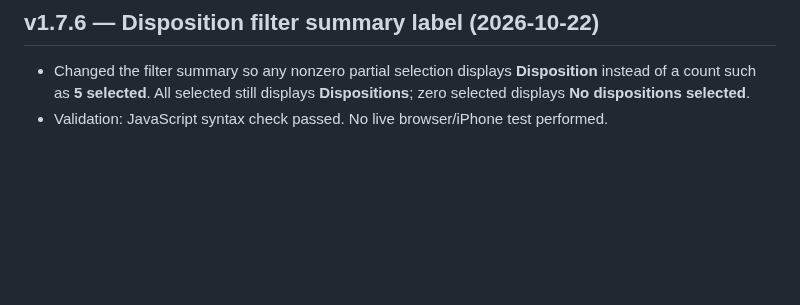
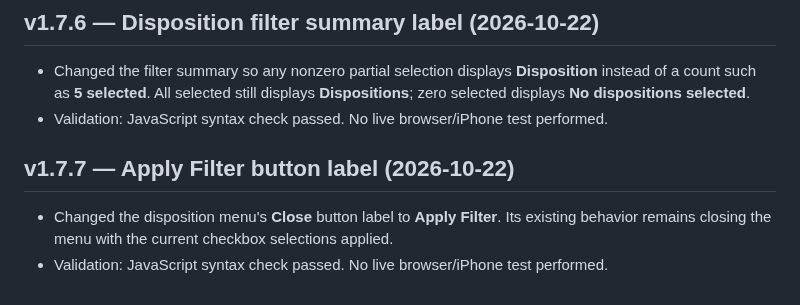
Before and after one commit to BobbyT416/BLS-Printer-Inventory, a Markdown page: HANDOFF.md, the part around the change. Rendered like a GitHub page; blank space fills up the shorter version.

Commit message:
Document v1.7.7 Apply Filter label

```diff
--- a/HANDOFF.md
+++ b/HANDOFF.md
@@ -271,3 +271,8 @@ Fields include Barcode, Serial Number, Asset Tag, Date Received, Type, Model, Pa
 ## v1.7.6 — Disposition filter summary label (2026-10-22)
 - Changed the filter summary so any nonzero partial selection displays **Disposition** instead of a count such as **5 selected**. All selected still displays **Dispositions**; zero selected displays **No dispositions selected**.
 - Validation: JavaScript syntax check passed. No live browser/iPhone test performed.
+
+
+## v1.7.7 — Apply Filter button label (2026-10-22)
+- Changed the disposition menu's **Close** button label to **Apply Filter**. Its existing behavior remains closing the menu with the current checkbox selections applied.
+- Validation: JavaScript syntax check passed. No live browser/iPhone test performed.
```
